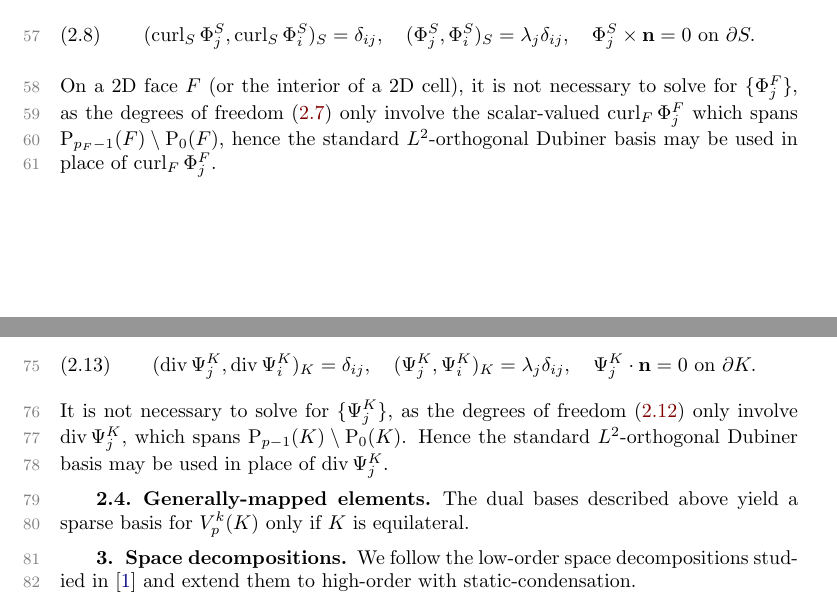
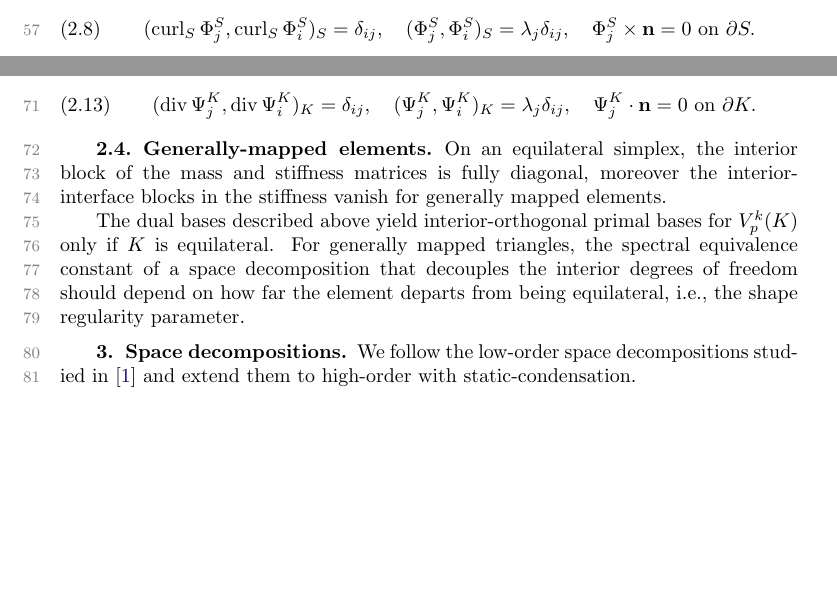
Before and after one commit to pbrubeck/simplex_fdm, a LaTeX paper (paper/paper.tex): two parts of pages 2 and 3 of 4, joined at a grey line, cut so that both start at the same text, the shorter picture padded with empty space. Compiled offline with pdfLaTeX.

```diff
--- a/paper/paper.tex
+++ b/paper/paper.tex
@@ -362,11 +362,6 @@
    (\Phi^S_j, \Phi^S_i)_{S} = \lambda_j\delta_{ij}, \quad
    \Phi^S_j\times\bn = 0 \text{ on }\partial S.
 \end{equation}
-On a 2D face $F$ (or the interior of a 2D cell),
-it is not necessary to solve for $\{\Phi^F_j\}$, as the degrees of freedom
-\eqref{eq:hcurl-interior-dofs} only involve the scalar-valued
-$\curl_F\Phi^F_j$ which spans $\P_{p_F-1}(F)\setminus\P_0(F)$,
-hence the standard $\Ltwo$-orthogonal Dubiner basis may be used in place of $\curl_F\Phi^F_j$.
 
 
 \subsection{Sparsity-promoting basis for $\Hdiv$}
@@ -397,16 +392,20 @@
    (\Psi^K_j, \Psi^K_i)_{K} = \lambda_j\delta_{ij}, \quad
    \Psi^K_j\cdot\bn = 0 \text{ on }\partial K.
 \end{equation}
-It is not necessary to solve for $\{\Psi^K_j\}$, as the degrees of freedom
-\eqref{eq:hdiv-interior-dofs} only involve $\div\Psi^K_j$,
-which spans $\P_{p-1}(K)\setminus\P_0(K)$. Hence the standard
-$\Ltwo$-orthogonal Dubiner basis may be used in place of $\div\Psi^K_j$.
+
 
 
 \subsection{Generally-mapped elements}
 
-The dual bases described above yield a sparse basis for $V^k_p(K)$ only
-if $K$ is equilateral.
+On an equilateral simplex, the interior block of the mass and stiffness matrices
+is fully diagonal, moreover the interior-interface blocks in the stiffness
+vanish for generally mapped elements.
+
+The dual bases described above yield interior-orthogonal primal bases for $V^k_p(K)$ only
+if $K$ is equilateral. For generally mapped triangles, the spectral equivalence constant of
+a space decomposition that decouples the interior degrees of freedom should depend on how
+far the element departs from being equilateral, i.e., the shape regularity parameter.
+
 
 
 \section{Space decompositions}
```
